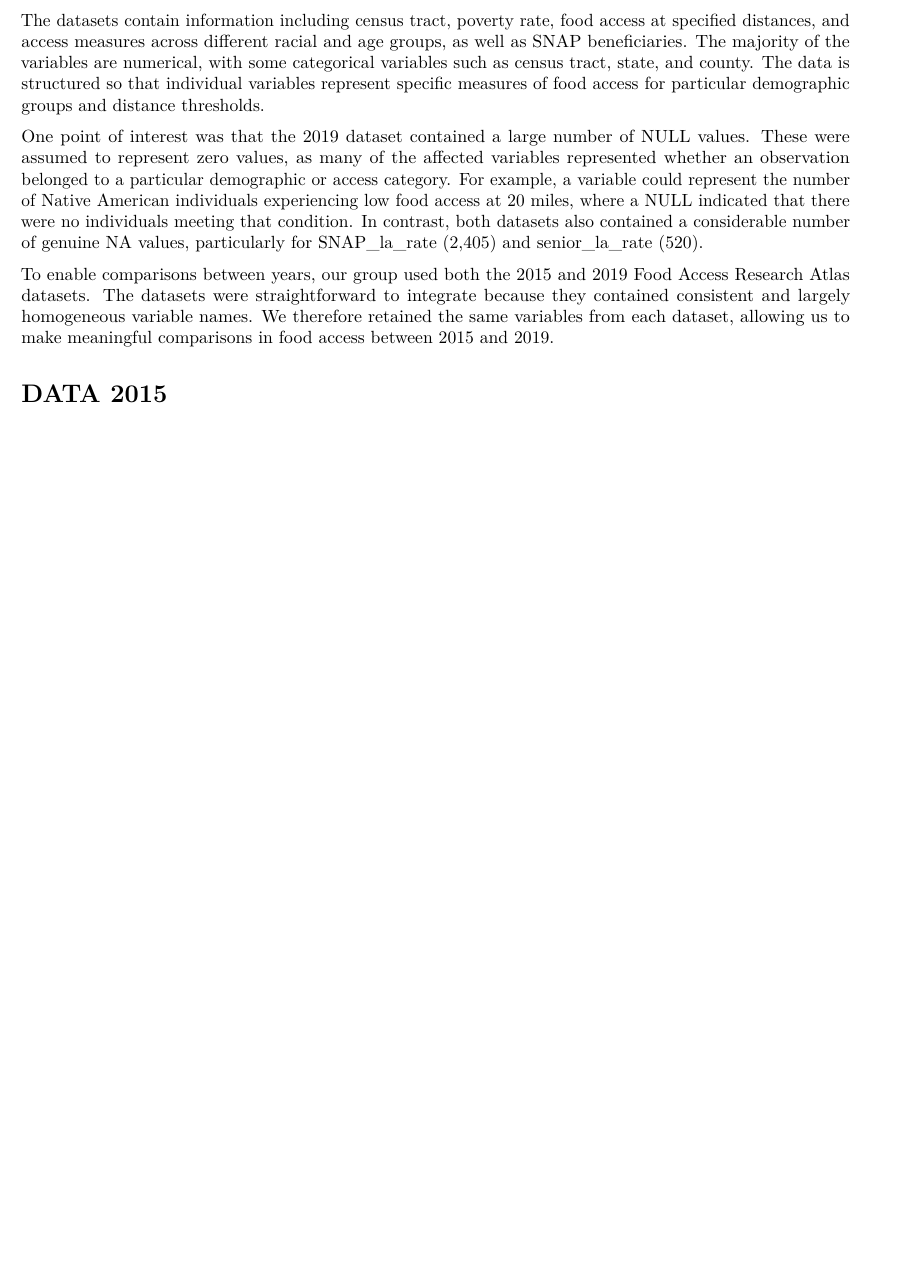
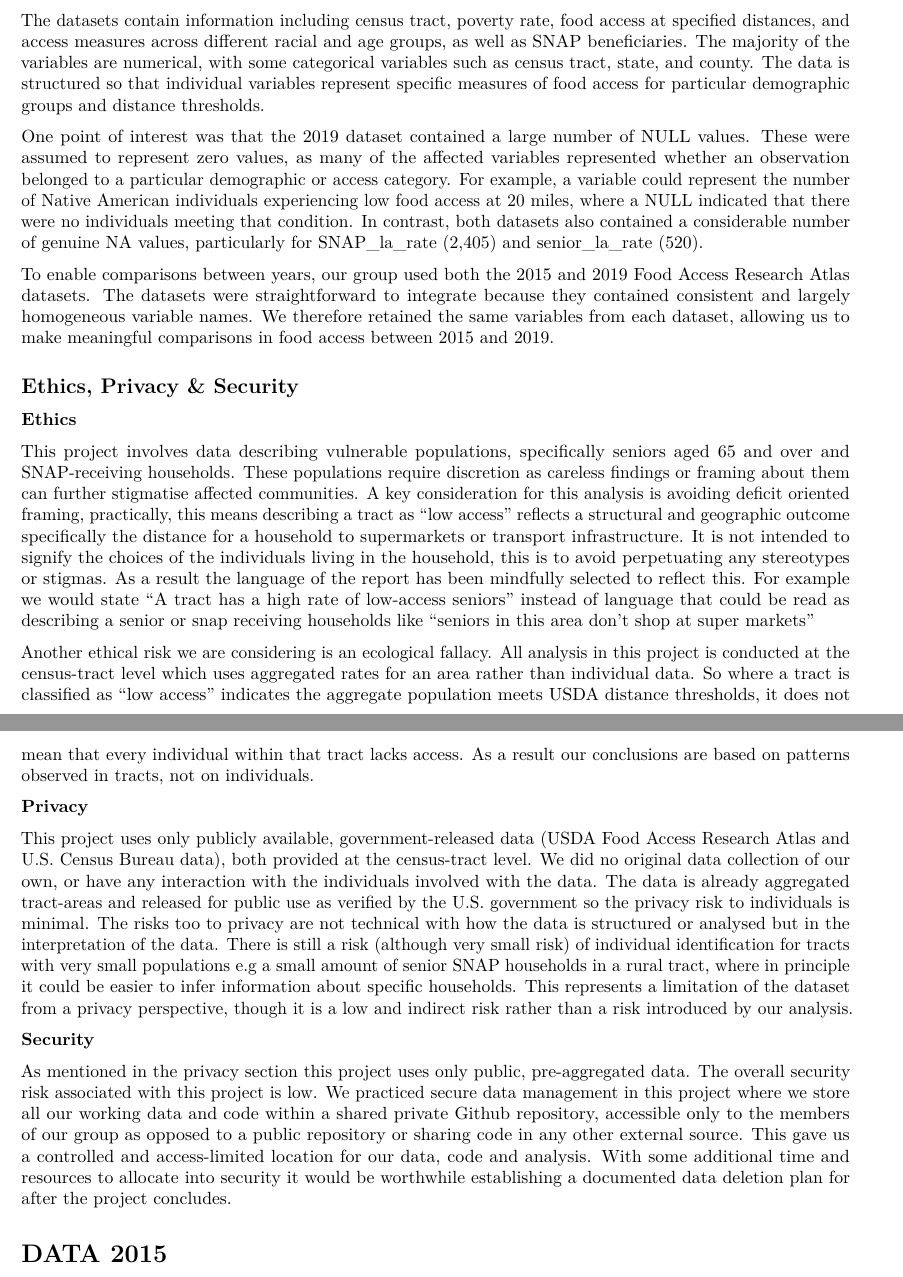
Before and after one commit to oliverkt06/DATA301-Group-Project-, an R Markdown document (FoodAccessPREP.Rmd): part of page 1 of 15 before the commit and two parts of pages 1 and 2 of 16 after it, the two joined at a grey line, cut so that both start at the same text, the shorter picture padded with empty space. Rendered offline with R 4.5, knitr and Pandoc, then LaTeX, with nearby package versions; some code elsewhere in the file could not run offline.

Commit message:
Ethics section (rough draft)

```diff
--- a/FoodAccessPREP.Rmd
+++ b/FoodAccessPREP.Rmd
@@ -20,6 +20,22 @@ The datasets contain information including census tract, poverty rate, food acce
 One point of interest was that the 2019 dataset contained a large number of NULL values. These were assumed to represent zero values, as many of the affected variables represented whether an observation belonged to a particular demographic or access category. For example, a variable could represent the number of Native American individuals experiencing low food access at 20 miles, where a NULL indicated that there were no individuals meeting that condition. In contrast, both datasets also contained a considerable number of genuine NA values, particularly for SNAP_la_rate (2,405) and senior_la_rate (520).
 
 To enable comparisons between years, our group used both the 2015 and 2019 Food Access Research Atlas datasets. The datasets were straightforward to integrate because they contained consistent and largely homogeneous variable names. We therefore retained the same variables from each dataset, allowing us to make meaningful comparisons in food access between 2015 and 2019.
+
+## Ethics, Privacy & Security
+
+**Ethics**
+
+This project involves data describing vulnerable populations, specifically seniors aged 65 and over and SNAP-receiving households. These populations require discretion as careless findings or framing about them can further stigmatise affected communities. A key consideration for this analysis is avoiding deficit oriented framing, practically, this means describing a tract as “low access” reflects a structural and geographic outcome specifically the distance for a household to supermarkets or transport infrastructure. It is not intended to signify the choices of the individuals living in the household, this is to avoid perpetuating any stereotypes or stigmas. As a result the language of the report has been mindfully selected to reflect this. For example we would state “A tract has a high rate of low-access seniors” instead of language that could be read as describing  a senior or snap receiving households like “seniors in this area don’t shop at super markets”
+
+Another ethical risk we are considering is an ecological fallacy. All analysis in this project is conducted at the census-tract level which uses aggregated rates for an area rather than individual data. So where a tract is classified as “low access” indicates the aggregate population meets USDA distance thresholds, it does not mean that every individual within that tract lacks access. As a result our conclusions are based on patterns observed in tracts, not on individuals.
+
+**Privacy**
+
+This project uses only publicly available, government-released data (USDA Food Access Research Atlas and U.S. Census Bureau data), both provided at the census-tract level. We did no original data collection of our own, or have any interaction with the individuals involved with the data. The data is already aggregated tract-areas and released for public use as verified by the U.S. government so the privacy risk to individuals is minimal. The risks too to privacy are not technical with how the data is structured or analysed but in the interpretation of the data. There is still a risk (although very small risk) of individual identification for tracts with very small populations e.g a small amount of senior SNAP households in a rural tract, where in principle it could be easier to infer information about specific households. This represents a limitation of the dataset from a privacy perspective, though it is a low and indirect risk rather than a risk introduced by our analysis.
+
+**Security**
+
+As mentioned in the privacy section this project uses only public, pre-aggregated data. The overall security risk associated with this project is low. We practiced secure data management in this project where we store all our working data and code within a shared private Github repository, accessible only to the members of our group as opposed to a public repository or sharing code in any other external source. This gave us a controlled and access-limited location for our data, code and analysis. With some additional time and resources to allocate into security it would be worthwhile establishing a documented data deletion plan for after the project concludes.
 
 # DATA 2015
 
```
Also changed, not shown: ~$FoodAccessResearchAtlasData2015.xlsx (deleted).
